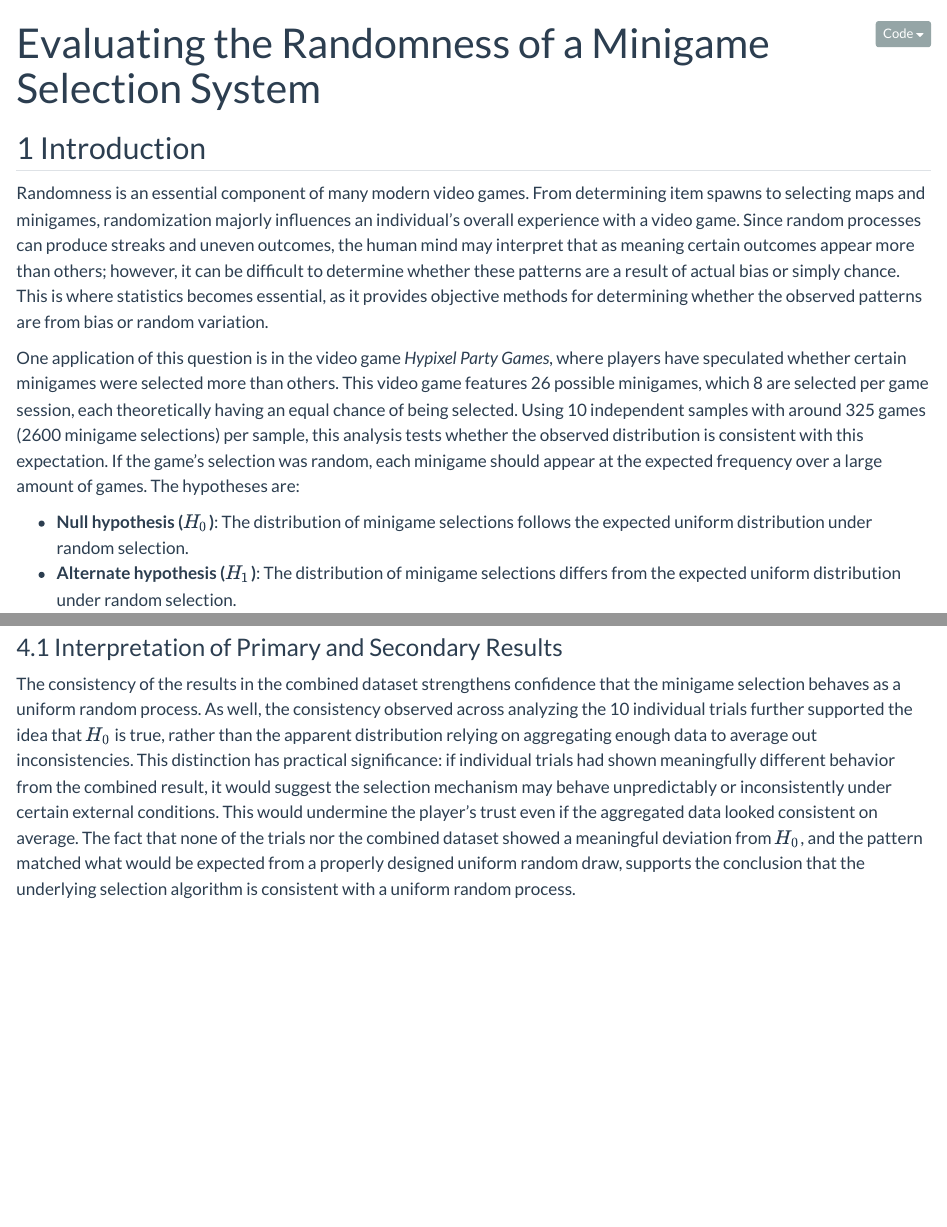
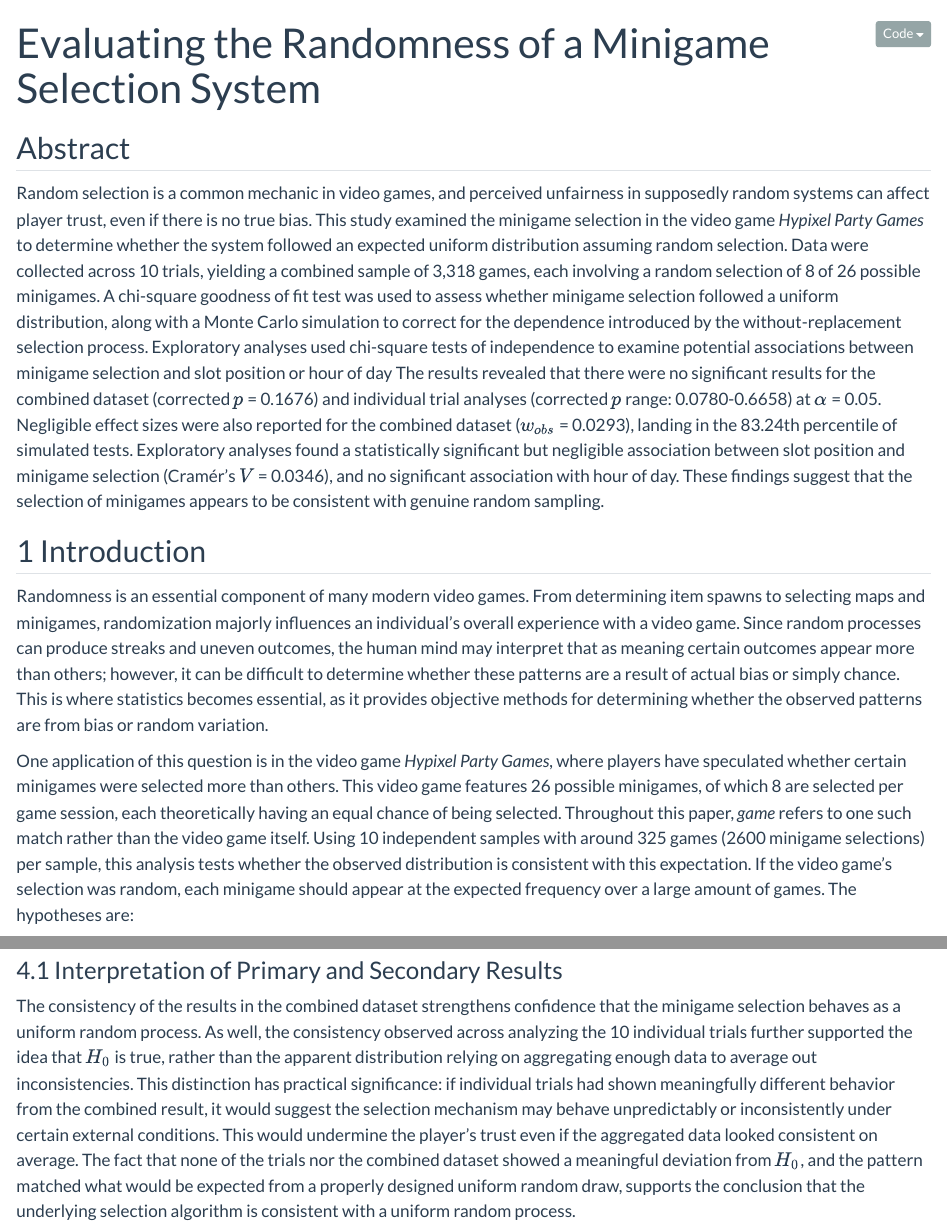
Before and after one commit to cairaaa/rng-analysis, a Quarto document (index.qmd): the page in a window 1100 px wide, from its top, and a second part further down, joined at a grey line. Rendered offline with R 4.5, knitr and Pandoc in place of Quarto, with nearby package versions; some code elsewhere in the file could not run offline.

Commit message:
add abstract and conclusion

````diff
--- a/index.qmd
+++ b/index.qmd
@@ -13,6 +13,28 @@ format:
 import pandas as pd
 ```
 
+## Abstract
+
+Random selection is a common mechanic in video games, and perceived unfairness in
+supposedly random systems can affect player trust, even if there is no true bias. This
+study examined the minigame selection in the video game *Hypixel Party Games* to
+determine whether the system followed an expected uniform distribution assuming random
+selection. Data were collected across 10 trials, yielding a combined sample of 3,318
+games, each involving a random selection of 8 of 26 possible minigames. A chi-square
+goodness of fit test was used to assess whether minigame selection followed a uniform
+distribution, along with a Monte Carlo simulation to correct for the dependence
+introduced by the without-replacement selection process. Exploratory analyses used
+chi-square tests of independence to examine potential associations between minigame
+selection and slot position or hour of day The results revealed that there were no
+significant results for the combined dataset (corrected $p$ = 0.1676) and individual
+trial analyses (corrected $p$ range: 0.0780-0.6658) at $\alpha$ = 0.05. Negligible
+effect sizes were also reported for the combined dataset ($w_{obs}$ = 0.0293), landing
+in the 83.24th percentile of simulated tests. Exploratory analyses found a statistically
+significant but negligible association between slot position and minigame selection
+(Cramér's $V$ = 0.0346), and no significant association with hour of day. These findings
+suggest that the selection of minigames appears to be consistent with genuine random
+sampling.
+
 ## 1 Introduction
 
 Randomness is an essential component of many modern video games. From determining item
@@ -26,12 +48,13 @@ bias or random variation.
 
 One application of this question is in the video game *Hypixel Party Games*, where
 players have speculated whether certain minigames were selected more than others. This
-video game features 26 possible minigames, which 8 are selected per game session, each
-theoretically having an equal chance of being selected. Using 10 independent samples
-with around 325 games (2600 minigame selections) per sample, this analysis tests whether
-the observed distribution is consistent with this expectation. If the game’s selection
-was random, each minigame should appear at the expected frequency over a large amount of
-games. The hypotheses are:
+video game features 26 possible minigames, of which 8 are selected per game session,
+each theoretically having an equal chance of being selected. Throughout this paper,
+*game* refers to one such match rather than the video game itself. Using 10 independent
+samples with around 325 games (2600 minigame selections) per sample, this analysis tests
+whether the observed distribution is consistent with this expectation. If the video
+game’s selection was random, each minigame should appear at the expected frequency over
+a large amount of games. The hypotheses are:
 
 * **Null hypothesis ($H_0$)**: The distribution of minigame selections follows the
 expected uniform distribution under random selection.
````
Also changed, not shown: index.qmd (28 more changed lines).
